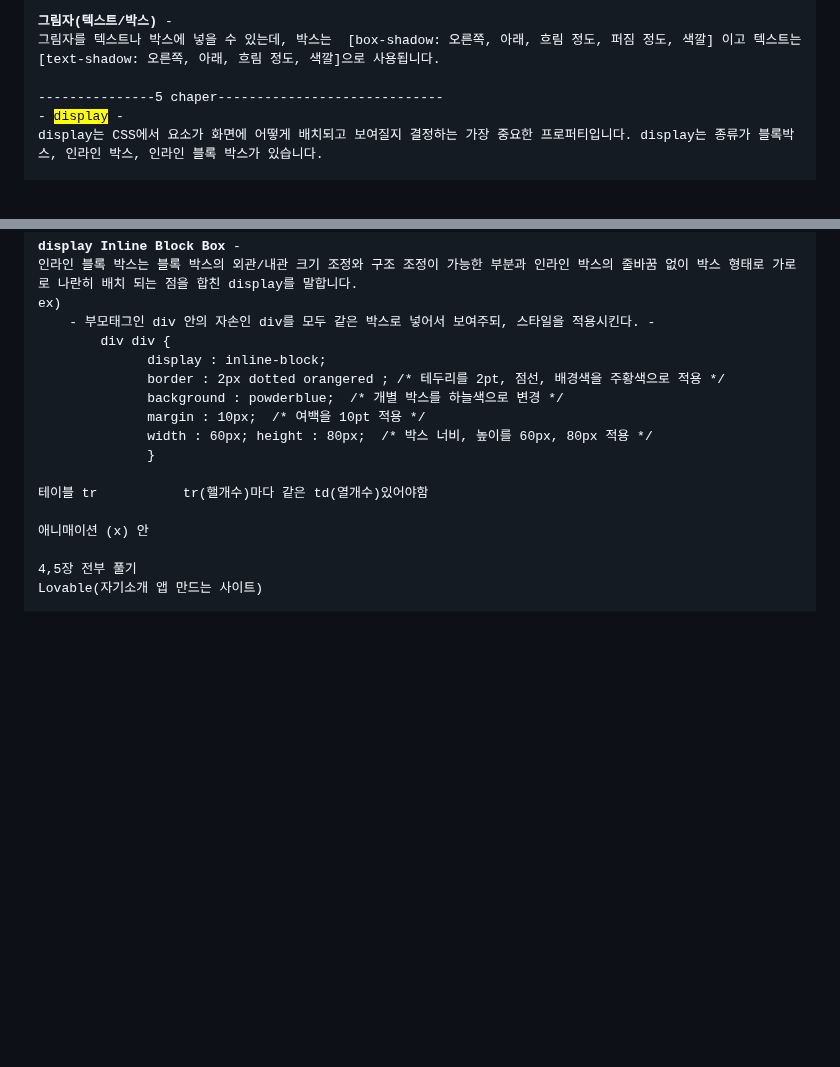
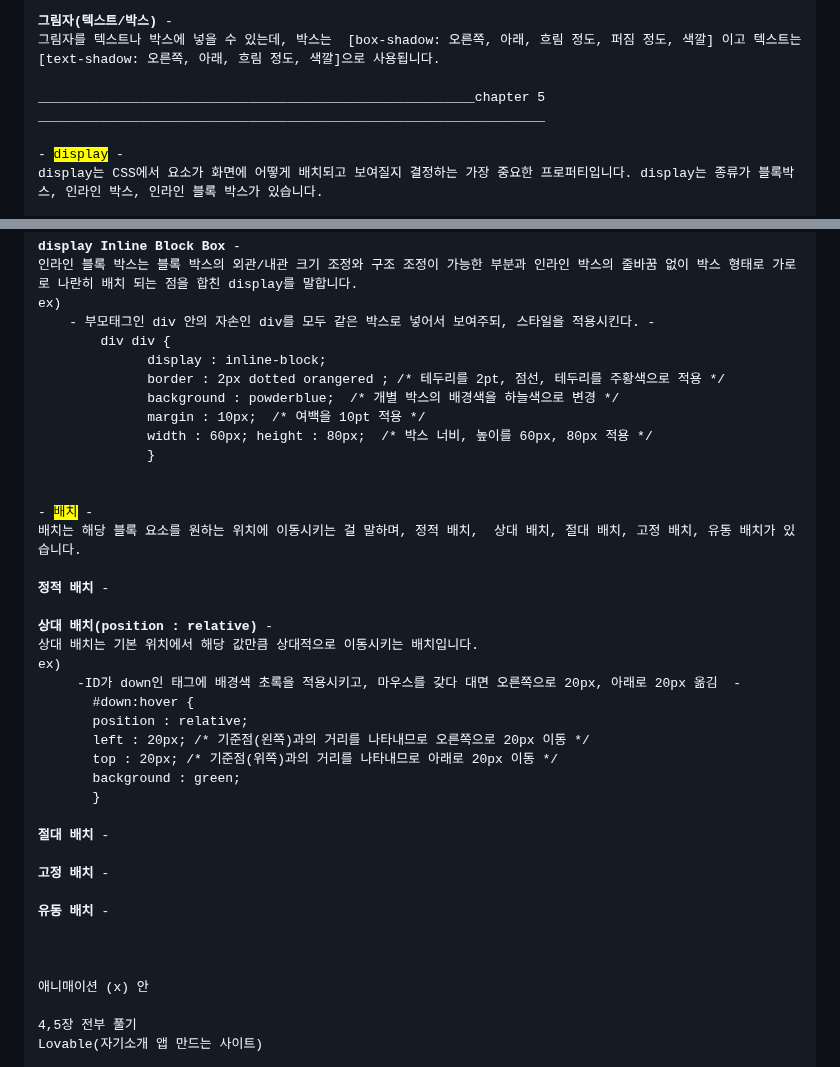
Before and after one commit to NojeongGyun/webprogarmming, a Markdown page: 0924/readme.md, 2 parts joined by grey strips. GitHub-like rendering; blank space fills up the shorter version.

```diff
--- a/0924/readme.md
+++ b/0924/readme.md
@@ -176,7 +176,8 @@ round는 테두리 길이만큼 에지 이미지 반복 배치이고(테두리
 <b>그림자(텍스트/박스)</b> -
 그림자를 텍스트나 박스에 넣을 수 있는데, 박스는  [box-shadow: 오른쪽, 아래, 흐림 정도, 퍼짐 정도, 색깔] 이고 텍스트는 [text-shadow: 오른쪽, 아래, 흐림 정도, 색깔]으로 사용됩니다.
 
----------------5 chaper-----------------------------
+________________________________________________________chapter 5 _________________________________________________________________
+
 - <mark>display</mark> -
 display는 CSS에서 요소가 화면에 어떻게 배치되고 보여질지 결정하는 가장 중요한 프로퍼티입니다. display는 종류가 블록박스, 인라인 박스, 인라인 블록 박스가 있습니다.
 
@@ -206,13 +207,36 @@ ex)
     - 부모태그인 div 안의 자손인 div를 모두 같은 박스로 넣어서 보여주되, 스타일을 적용시킨다. -
        <code> div div {
               display : inline-block;
-              border : 2px dotted orangered ; /* 테두리를 2pt, 점선, 배경색을 주황색으로 적용 */
-              background : powderblue;  /* 개별 박스를 하늘색으로 변경 */
+              border : 2px dotted orangered ; /* 테두리를 2pt, 점선, 테두리를 주황색으로 적용 */
+              background : powderblue;  /* 개별 박스의 배경색을 하늘색으로 변경 */
               margin : 10px;  /* 여백을 10pt 적용 */
               width : 60px; height : 80px;  /* 박스 너비, 높이를 60px, 80px 적용 */
               }</code>
 
-테이블 tr           tr(핼개수)마다 같은 td(열개수)있어야함
+
+- <mark>배치</mark> -
+배치는 해당 블록 요소를 원하는 위치에 이동시키는 걸 말하며, 정적 배치,  상대 배치, 절대 배치, 고정 배치, 유동 배치가 있습니다.
+
+<b>정적 배치</b> -
+
+<b>상대 배치(position : relative)</b> -
+상대 배치는 기본 위치에서 해당 값만큼 상대적으로 이동시키는 배치입니다.
+ex)
+     -ID가 down인 태그에 배경색 초록을 적용시키고, 마우스를 갖다 대면 오른쪽으로 20px, 아래로 20px 옮김  -
+       <code>#down:hover {
+       position : relative;
+       left : 20px; /* 기준점(왼쪽)과의 거리를 나타내므로 오른쪽으로 20px 이동 */
+       top : 20px; /* 기준점(위쪽)과의 거리를 나타내므로 아래로 20px 이동 */
+       background : green;
+       } </code>
+
+<b>절대 배치</b> -
+
+<b>고정 배치</b> -
+
+<b>유동 배치</b> -
+
+
 
 애니매이션 (x) 안
 
```
